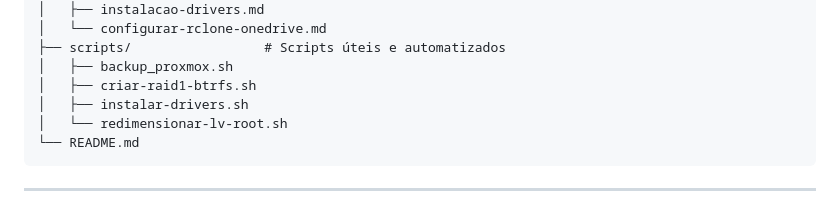
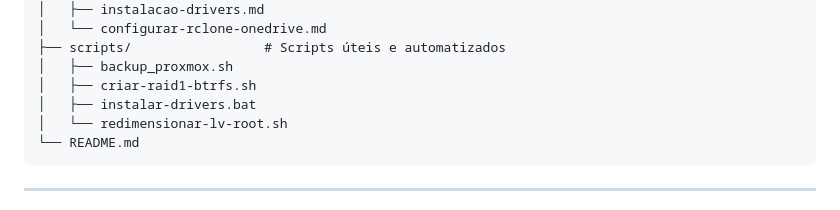
Before and after one commit to kendikaku/homelab-proxmox-pfsense-vlans, a Markdown page: README.md, the part around the change. Drawn GitHub-style.

Commit message:
corrigido o nome da extensao do arquivo instalar-drivers.bat na estrutura do projeto

````diff
--- a/README.md
+++ b/README.md
@@ -27,7 +27,7 @@ homelab-proxmox-pfsense-vlans/
 ├── scripts/                 # Scripts úteis e automatizados
 │   ├── backup_proxmox.sh
 │   ├── criar-raid1-btrfs.sh
-│   ├── instalar-drivers.sh
+│   ├── instalar-drivers.bat
 │   └── redimensionar-lv-root.sh
 └── README.md
 ```
````
